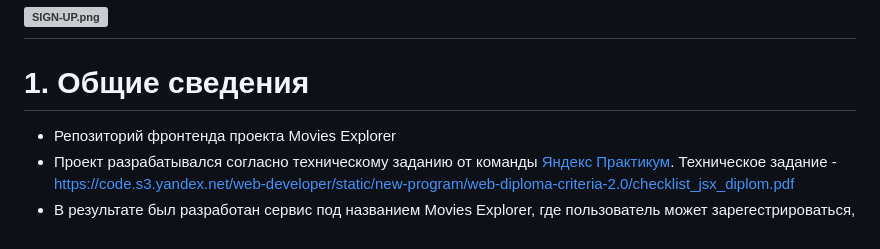
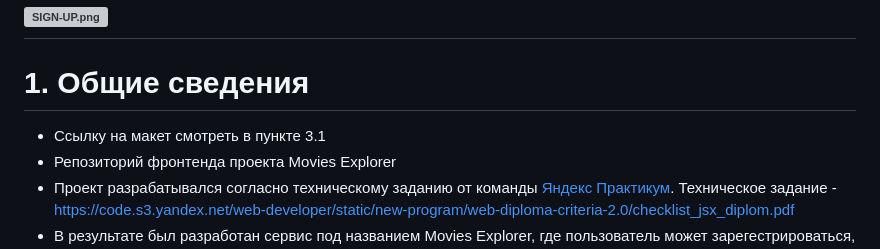
Before and after one commit to kostyarad3/movies-explorer-frontend, a Markdown page: README.md, the part around the change printed below. GitHub-like rendering; grey boxes are pictures that could not be loaded.

Commit message:
fix: fixed README

```diff
--- a/README.md
+++ b/README.md
@@ -6,6 +6,7 @@
 
 # 1. Общие сведения
 
+- Ссылку на макет смотреть в пункте 3.1
 - Репозиторий фронтенда проекта Movies Explorer
 - Проект разрабатывался согласно техническому заданию от команды [Яндекс Практикум](https://practicum.yandex.ru/ "Яндекс Практикум"). Техническое задание - https://code.s3.yandex.net/web-developer/static/new-program/web-diploma-criteria-2.0/checklist_jsx_diplom.pdf
 - В результате был разработан сервис под названием Movies Explorer, где пользователь может зарегестрироваться, войти в свой аккаунт и видеть фотографии других пользователей.
```
Also changed, not shown: other parts of README.md (+1 -1 lines).
